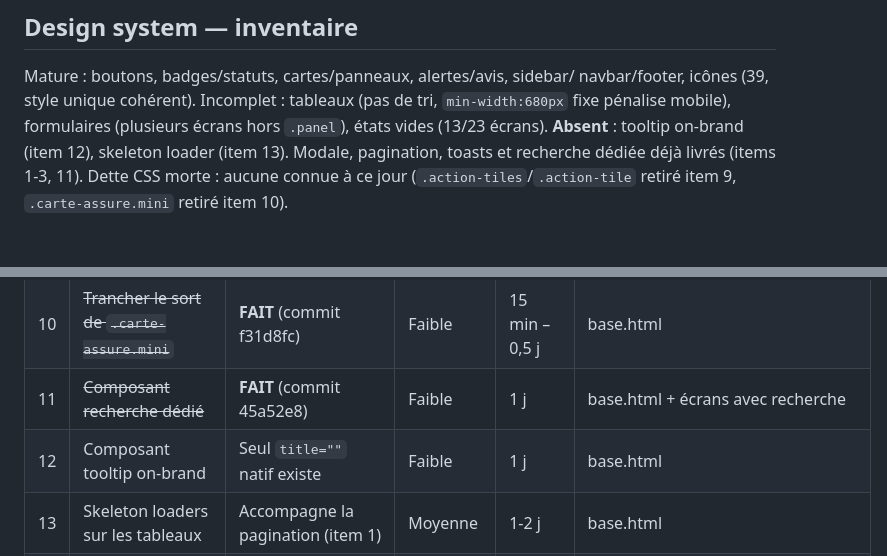
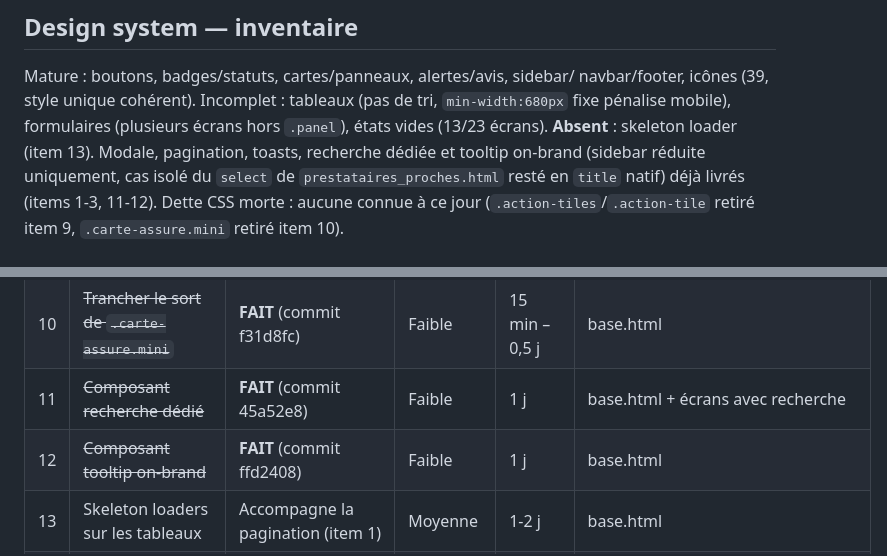
Before and after one commit to nito12973-hue/Projet_Final, a Markdown page: docs/superpowers/plan-direction-artistique.md, 2 parts joined by grey strips. GitHub-like rendering.

Commit message:
docs(plan): reference le commit de l'item 12 (plan direction artistique)

```diff
--- a/docs/superpowers/plan-direction-artistique.md
+++ b/docs/superpowers/plan-direction-artistique.md
@@ -59,8 +59,11 @@ navbar/footer, icônes (39, style unique cohérent).
 Incomplet : tableaux (pas de tri, `min-width:680px` fixe pénalise
 mobile), formulaires (plusieurs écrans hors `.panel`), états vides (13/23
 écrans).
-**Absent** : tooltip on-brand (item 12), skeleton loader (item 13).
-Modale, pagination, toasts et recherche dédiée déjà livrés (items 1-3, 11).
+**Absent** : skeleton loader (item 13).
+Modale, pagination, toasts, recherche dédiée et tooltip on-brand
+(sidebar réduite uniquement, cas isolé du `select` de
+`prestataires_proches.html` resté en `title` natif) déjà livrés
+(items 1-3, 11-12).
 Dette CSS morte : aucune connue à ce jour (`.action-tiles`/`.action-tile`
 retiré item 9, `.carte-assure.mini` retiré item 10).
 
@@ -90,7 +93,7 @@ Statut par item : voir la colonne "Chantier" des tableaux ci-dessous
 | 9 | ~~Retirer `.action-tiles`/`.action-tile`~~ | **FAIT** (commit 7067c92) | Faible | 15 min | base.html |
 | 10 | ~~Trancher le sort de `.carte-assure.mini`~~ | **FAIT** (commit f31d8fc) | Faible | 15 min – 0,5 j | base.html |
 | 11 | ~~Composant recherche dédié~~ | **FAIT** (commit 45a52e8) | Faible | 1 j | base.html + écrans avec recherche |
-| 12 | Composant tooltip on-brand | Seul `title=""` natif existe | Faible | 1 j | base.html |
+| 12 | ~~Composant tooltip on-brand~~ | **FAIT** (commit ffd2408) | Faible | 1 j | base.html |
 | 13 | Skeleton loaders sur les tableaux | Accompagne la pagination (item 1) | Moyenne | 1-2 j | base.html |
 | 14 | Mini-graphique de tendance (Admin/Médecin) | Chart.js déjà maîtrisé, absent des dashboards | Moyenne | 2 j | dashboard.html, dashboard_medecin.html, views.py |
 | 15 | Uniformiser les formulaires bruts | Plusieurs écrans hors `.panel` | Moyenne | 2-3 j | ajouter_consultation_medecin.html, changer_mot_de_passe.html, etc. |
```
